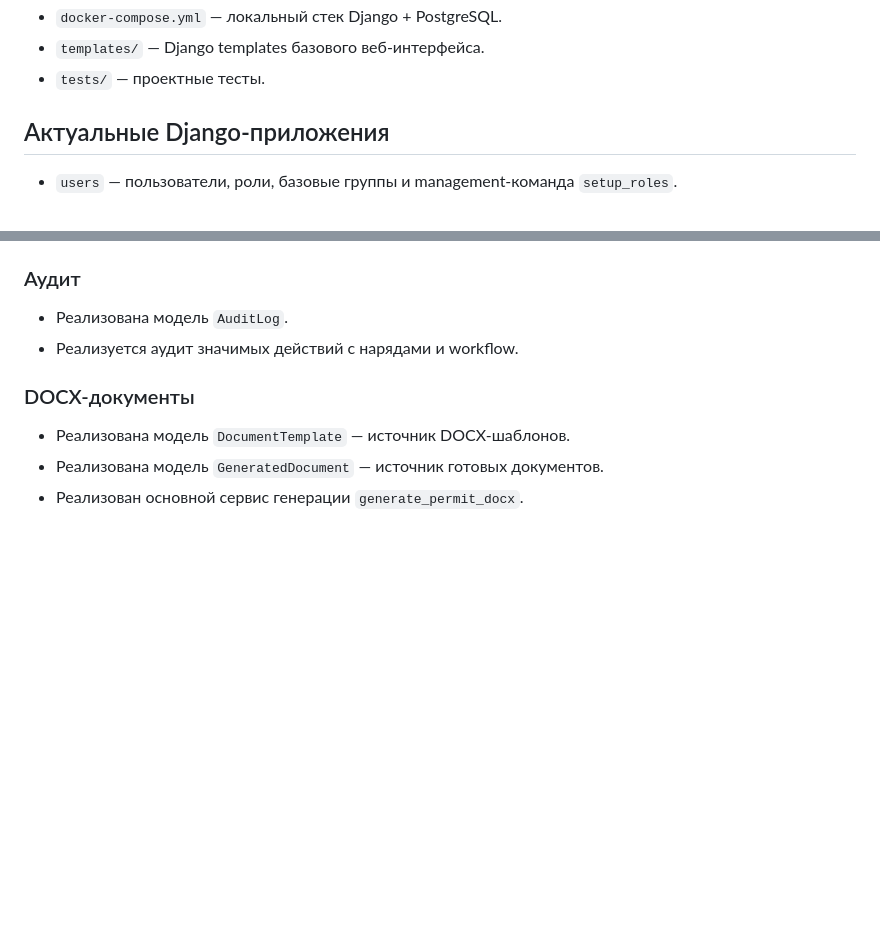
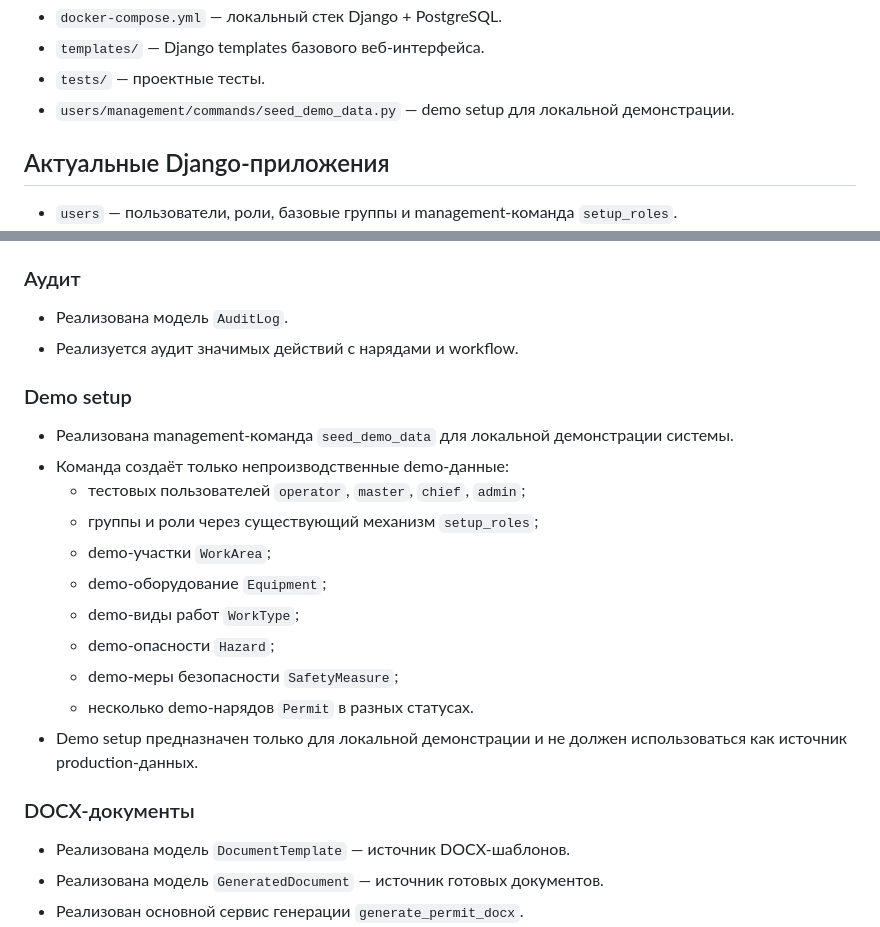
Before and after one commit to CrackerYUK/auto-eng, a Markdown page: PROJECT_STATE.md, 2 parts joined by grey strips. GitHub-like rendering; blank space fills up the shorter version.

```diff
--- a/PROJECT_STATE.md
+++ b/PROJECT_STATE.md
@@ -18,6 +18,7 @@ Django-проект находится в корне репозитория. К
 - `docker-compose.yml` — локальный стек Django + PostgreSQL.
 - `templates/` — Django templates базового веб-интерфейса.
 - `tests/` — проектные тесты.
+- `users/management/commands/seed_demo_data.py` — demo setup для локальной демонстрации.
 
 ## Актуальные Django-приложения
 
@@ -67,6 +68,20 @@ MVP-цикл наряда-допуска реализован и покрыт а
 
 - Реализована модель `AuditLog`.
 - Реализуется аудит значимых действий с нарядами и workflow.
+
+### Demo setup
+
+- Реализована management-команда `seed_demo_data` для локальной демонстрации системы.
+- Команда создаёт только непроизводственные demo-данные:
+  - тестовых пользователей `operator`, `master`, `chief`, `admin`;
+  - группы и роли через существующий механизм `setup_roles`;
+  - demo-участки `WorkArea`;
+  - demo-оборудование `Equipment`;
+  - demo-виды работ `WorkType`;
+  - demo-опасности `Hazard`;
+  - demo-меры безопасности `SafetyMeasure`;
+  - несколько demo-нарядов `Permit` в разных статусах.
+- Demo setup предназначен только для локальной демонстрации и не должен использоваться как источник production-данных.
 
 ### DOCX-документы
 
```
Also changed, not shown: README.md (+15 -1 lines), ROADMAP.md (+13 -0 lines).
